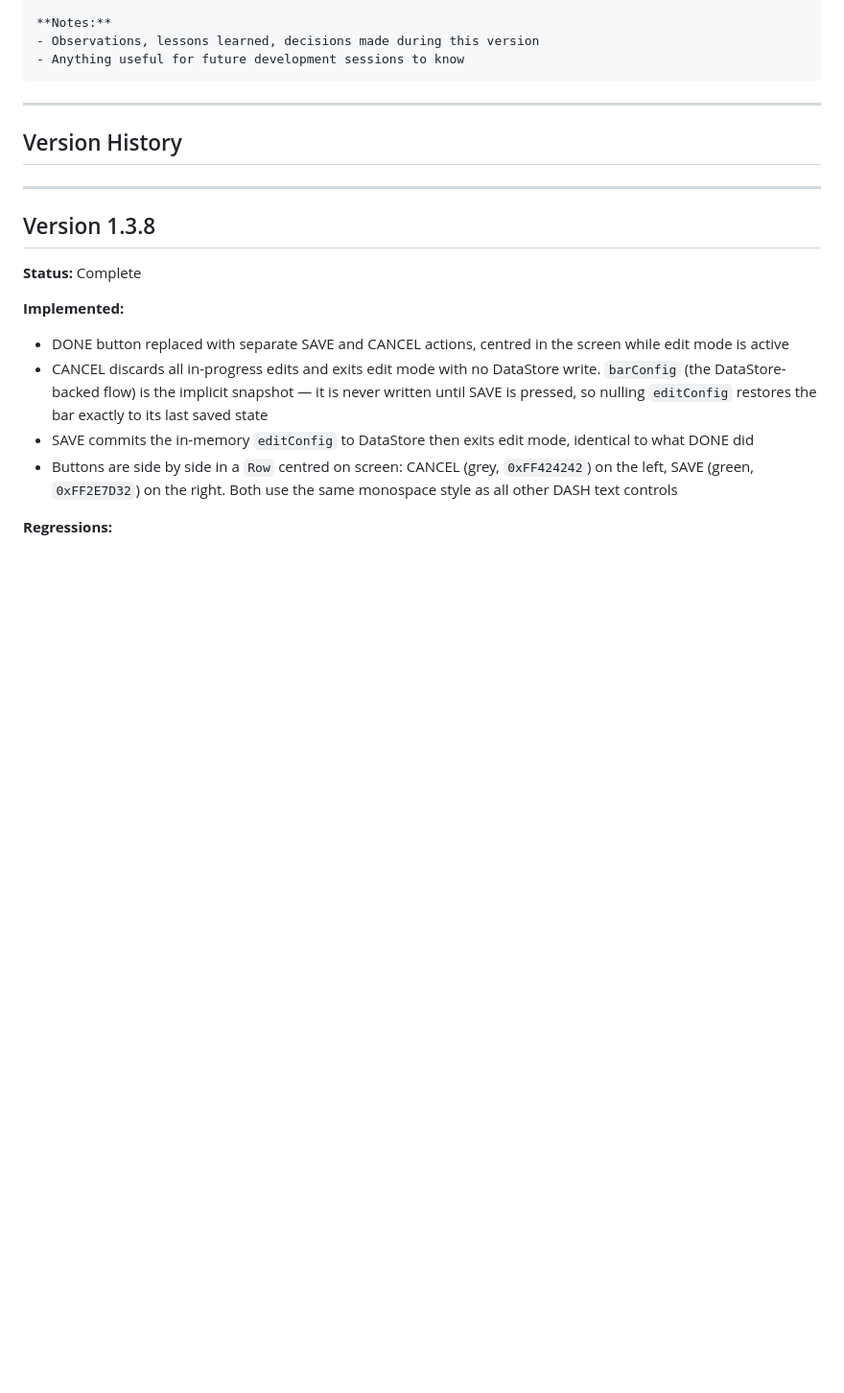
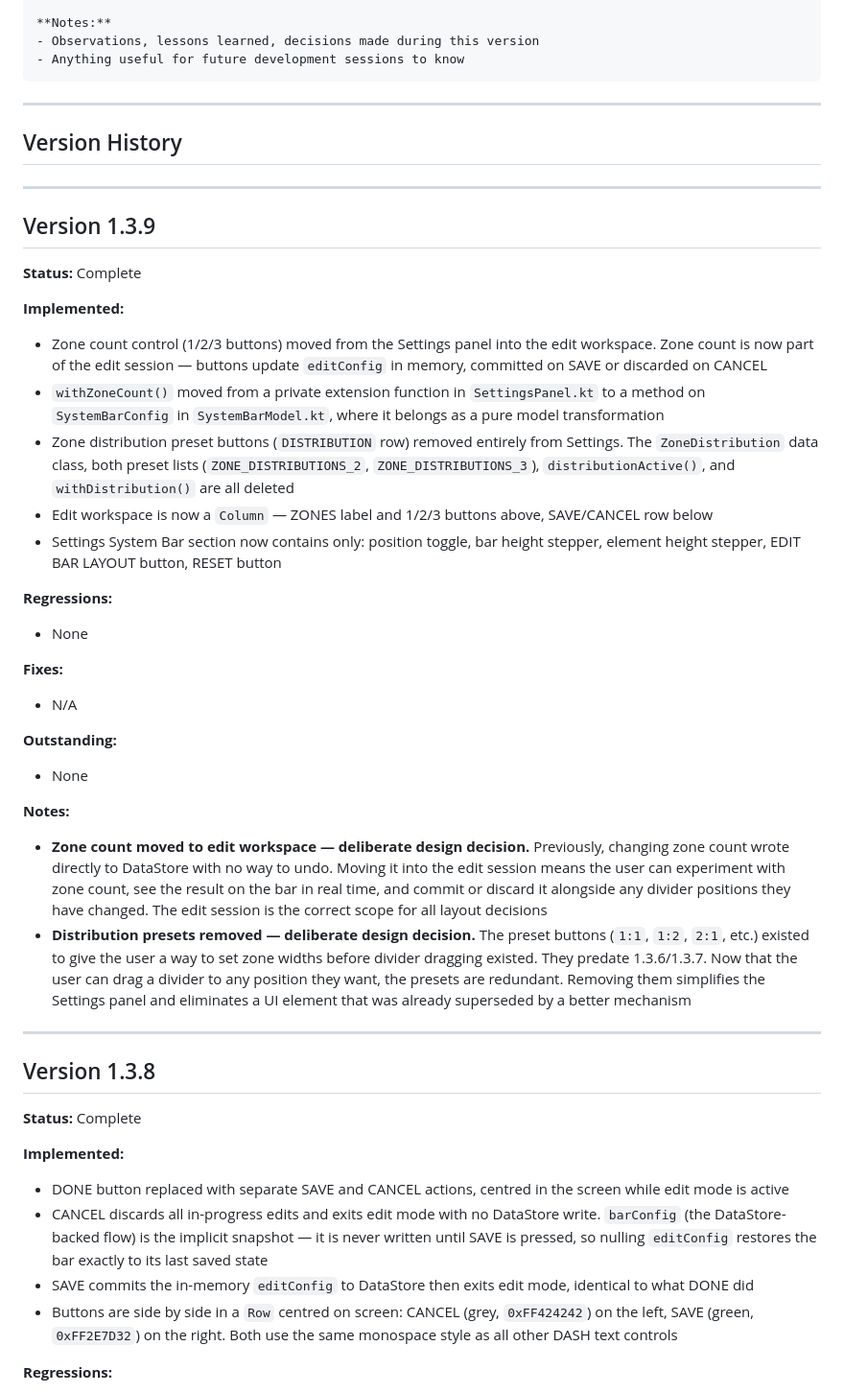
Before and after one commit to 8chubby8/DASH, a Markdown page: changelog.md, the part around the change. Shown at 96% size. Rendered like a GitHub page; blank space fills up the shorter version.

Commit message:
Update Bible for 1.3.9 completion
Co-Authored-By: Claude Sonnet 4.6 <noreply@anthropic.com>

```diff
--- a/changelog.md
+++ b/changelog.md
@@ -44,6 +44,32 @@ Each version entry follows this structure:
 ---
 
 ## Version History
+
+---
+
+## Version 1.3.9
+
+**Status:** Complete
+
+**Implemented:**
+- Zone count control (1/2/3 buttons) moved from the Settings panel into the edit workspace. Zone count is now part of the edit session — buttons update `editConfig` in memory, committed on SAVE or discarded on CANCEL
+- `withZoneCount()` moved from a private extension function in `SettingsPanel.kt` to a method on `SystemBarConfig` in `SystemBarModel.kt`, where it belongs as a pure model transformation
+- Zone distribution preset buttons (`DISTRIBUTION` row) removed entirely from Settings. The `ZoneDistribution` data class, both preset lists (`ZONE_DISTRIBUTIONS_2`, `ZONE_DISTRIBUTIONS_3`), `distributionActive()`, and `withDistribution()` are all deleted
+- Edit workspace is now a `Column` — ZONES label and 1/2/3 buttons above, SAVE/CANCEL row below
+- Settings System Bar section now contains only: position toggle, bar height stepper, element height stepper, EDIT BAR LAYOUT button, RESET button
+
+**Regressions:**
+- None
+
+**Fixes:**
+- N/A
+
+**Outstanding:**
+- None
+
+**Notes:**
+- **Zone count moved to edit workspace — deliberate design decision.** Previously, changing zone count wrote directly to DataStore with no way to undo. Moving it into the edit session means the user can experiment with zone count, see the result on the bar in real time, and commit or discard it alongside any divider positions they have changed. The edit session is the correct scope for all layout decisions
+- **Distribution presets removed — deliberate design decision.** The preset buttons (`1:1`, `1:2`, `2:1`, etc.) existed to give the user a way to set zone widths before divider dragging existed. They predate 1.3.6/1.3.7. Now that the user can drag a divider to any position they want, the presets are redundant. Removing them simplifies the Settings panel and eliminates a UI element that was already superseded by a better mechanism
 
 ---
 
```
Also changed, not shown: roadmap.md (+1 -1 lines).
